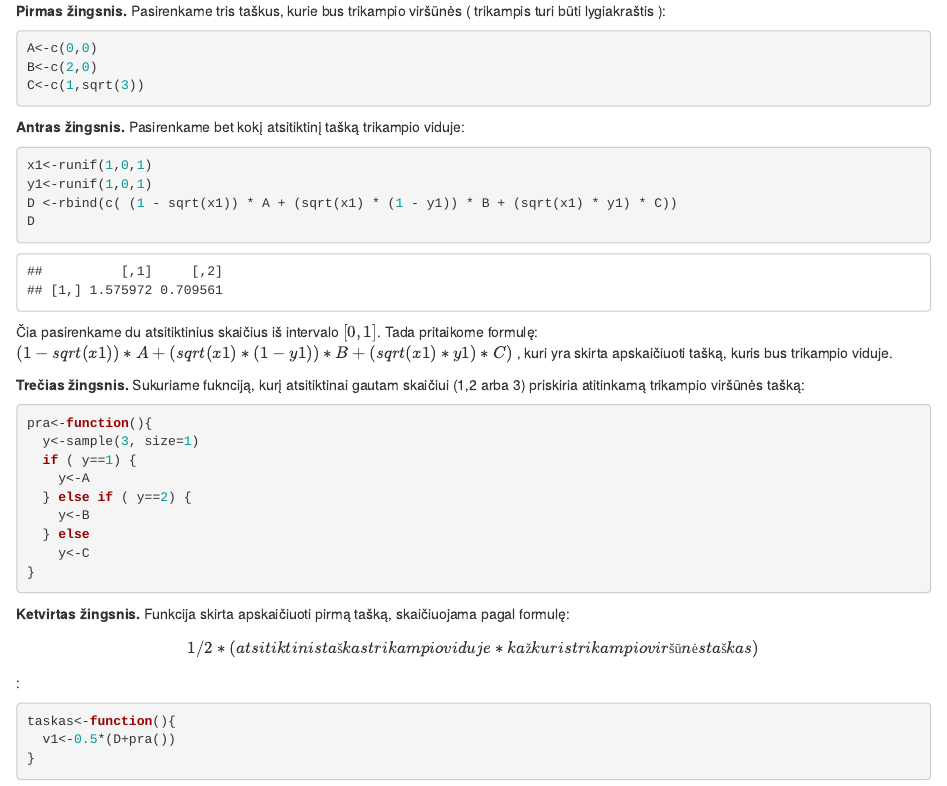
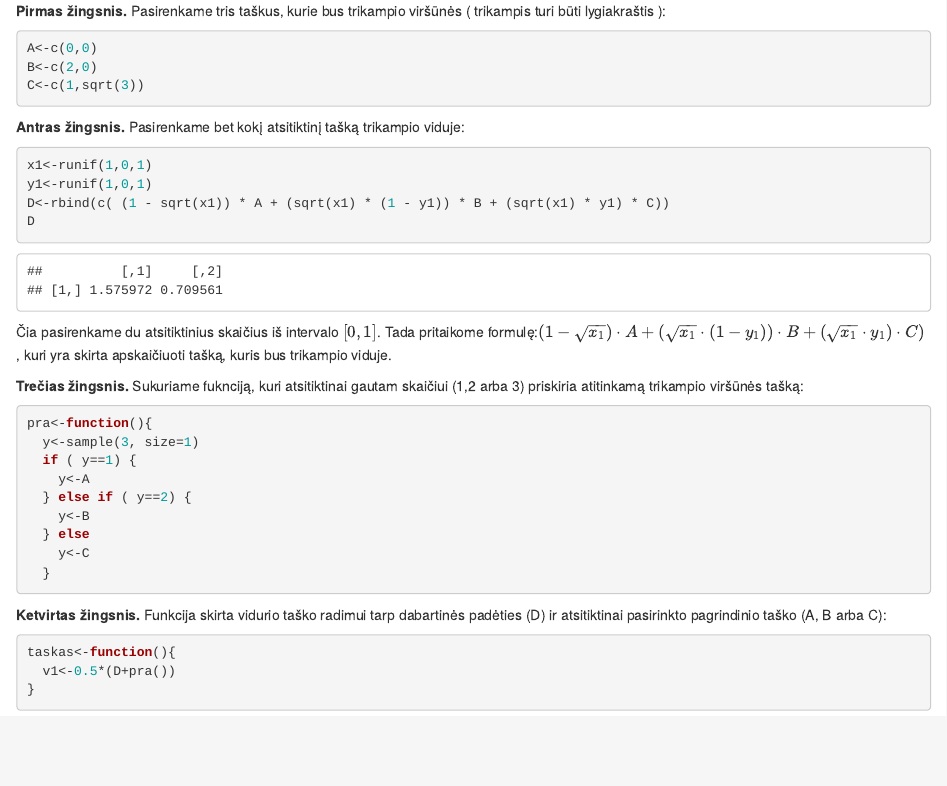
Before and after one commit to juratedulkeviciute/Econometrics, an R Markdown document (task3/Trikampis.Rmd): the page in a window 1100 px wide, from 430 px down. Rendered offline with R 4.5, knitr and Pandoc, with nearby package versions; code that draws random numbers runs with fixed seeds of ours.

Commit message:
Update Trikampis.Rmd

````diff
--- a/task3/Trikampis.Rmd
+++ b/task3/Trikampis.Rmd
@@ -30,12 +30,13 @@ C<-c(1,sqrt(3))
 ```{r}
 x1<-runif(1,0,1)
 y1<-runif(1,0,1)
-D <-rbind(c( (1 - sqrt(x1)) * A + (sqrt(x1) * (1 - y1)) * B + (sqrt(x1) * y1) * C))
+D<-rbind(c( (1 - sqrt(x1)) * A + (sqrt(x1) * (1 - y1)) * B + (sqrt(x1) * y1) * C))
 D
 ```
-Čia pasirenkame du atsitiktinius skaičius iš intervalo $[0,1]$. Tada pritaikome formulę: $(1 - sqrt(x1)) * A + (sqrt(x1) * (1 - y1)) * B + (sqrt(x1) * y1) * C)$ , kuri yra skirta apskaičiuoti tašką, kuris bus trikampio viduje.
+Čia pasirenkame du atsitiktinius skaičius iš intervalo $[0,1]$. Tada pritaikome formulę:$(1 -  \sqrt{x_1}) \cdot A + (\sqrt{x_1} \cdot (1 - y_1)) \cdot B + (\sqrt{x_1} \cdot y_1) \cdot C)$ , kuri yra skirta apskaičiuoti tašką, kuris bus trikampio viduje.
 
-**Trečias žingsnis.** Sukuriame fuknciją, kurį atsitiktinai gautam skaičiui (1,2 arba 3) priskiria atitinkamą trikampio viršūnės tašką:
+
+**Trečias žingsnis.** Sukuriame fuknciją, kuri atsitiktinai gautam skaičiui (1,2 arba 3) priskiria atitinkamą trikampio viršūnės tašką:
 ```{r}
 pra<-function(){
   y<-sample(3, size=1)
@@ -45,15 +46,18 @@ pra<-function(){
     y<-B
   } else
     y<-C
-}
+  }
 ```
 
-**Ketvirtas žingsnis.** Funkcija skirta apskaičiuoti pirmą tašką, skaičiuojama pagal formulę: $$1/2*(atsitiktinis taškas trikampio viduje * kažkuris trikampio viršūnės taškas)$$ :
+
+**Ketvirtas žingsnis.** Funkcija skirta vidurio taško radimui tarp dabartinės padėties (D) ir atsitiktinai pasirinkto pagrindinio taško (A, B arba C):
 ```{r}
 taskas<-function(){
   v1<-0.5*(D+pra())
 }
 ```
+
+
 Nubrėžiame pirmą tašką. **Penktame žingsnyje** susikuriame matricą, kurioje nėra reikšmių, tada apskaičiuojame pirmą matricos eilutės ir stulpelio reikšmę, bei nubrėžiame ją.
 **Šeštame žingsnyje** sukuriamas **for** ciklas, kuriame apskaičiuojamos likusios matricos reikšmės, bei išbėžiami gauti taškai. Taip gaunamas Sierpinskio trikampis.
 ```{r}
````
